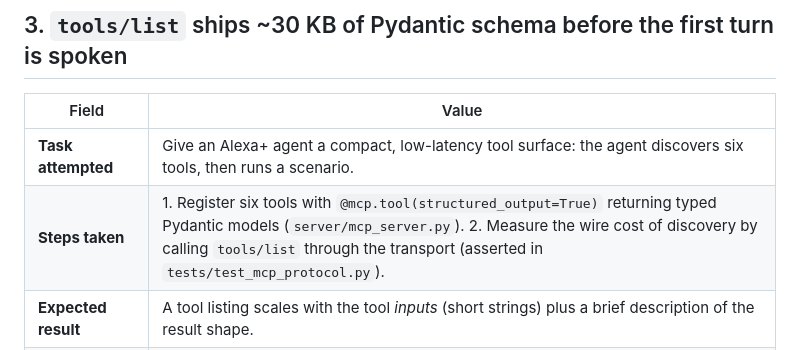
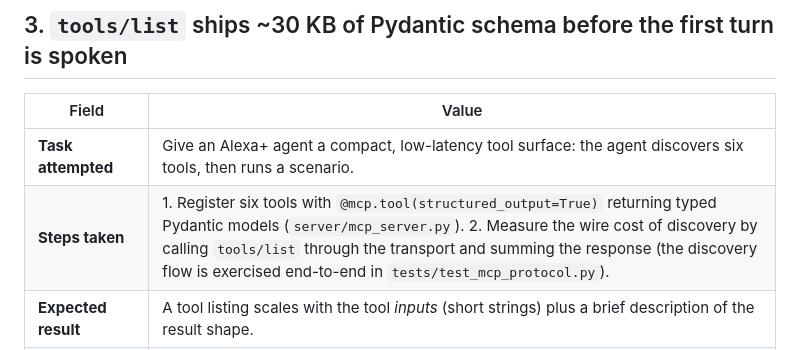
Before and after one commit to daggerstuff/alexa-submit, a Markdown page: FRICTION_LOG.md, the part around the change. Drawn GitHub-style.

Commit message:
Fix the test-count claim and sharpen the schema-measurement wording in the friction log

```diff
--- a/FRICTION_LOG.md
+++ b/FRICTION_LOG.md
@@ -46,7 +46,7 @@ archive in
 | Field | Value |
 | --- | --- |
 | **Task attempted** | Give an Alexa+ agent a compact, low-latency tool surface: the agent discovers six tools, then runs a scenario. |
-| **Steps taken** | 1. Register six tools with `@mcp.tool(structured_output=True)` returning typed Pydantic models (`server/mcp_server.py`). 2. Measure the wire cost of discovery by calling `tools/list` through the transport (asserted in `tests/test_mcp_protocol.py`). |
+| **Steps taken** | 1. Register six tools with `@mcp.tool(structured_output=True)` returning typed Pydantic models (`server/mcp_server.py`). 2. Measure the wire cost of discovery by calling `tools/list` through the transport and summing the response (the discovery flow is exercised end-to-end in `tests/test_mcp_protocol.py`). |
 | **Expected result** | A tool listing scales with the tool *inputs* (short strings) plus a brief description of the result shape. |
 | **Actual result** | Measured **30,628 bytes** for the six-tool `tools/list` response, of which **29,477 bytes (96%) is JSON Schema**. The largest single tool, `send_practitioner_turn`, weighs 7,346 bytes because its `structuredContent` schema embeds the full nested `SimulationResponse` — transcript turns, evaluation metrics, evidence, coaching, learner progress — recursively described on a tool whose arguments are two short strings. An agent pays this discovery cost on every session before a single clinical turn, and the schema competes with conversation history for prompt budget. |
 | **Severity** | Medium — a schema-serialization latency and token-budget cost on every agent session; scales linearly as tools are added. |
```
Also changed, not shown: SUBMISSION.md (+1 -1 lines).
